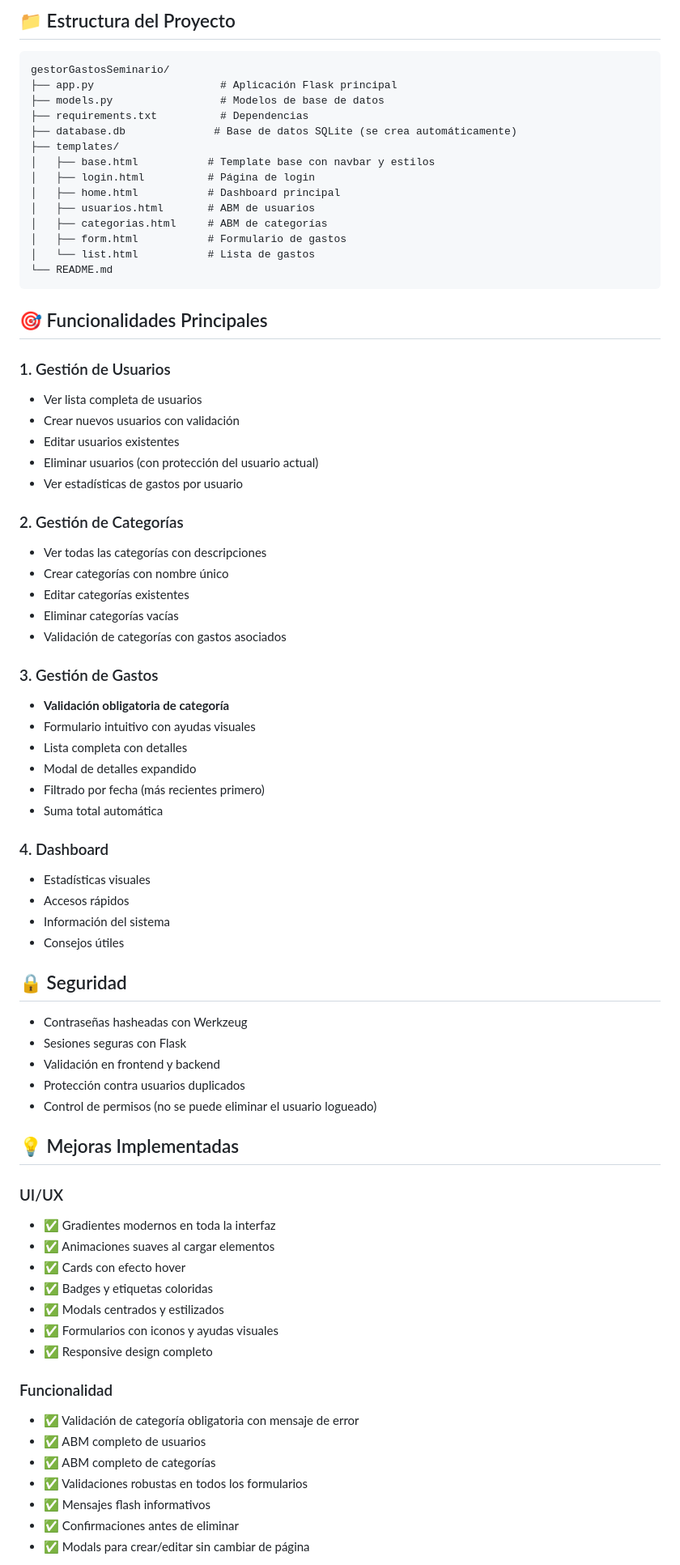
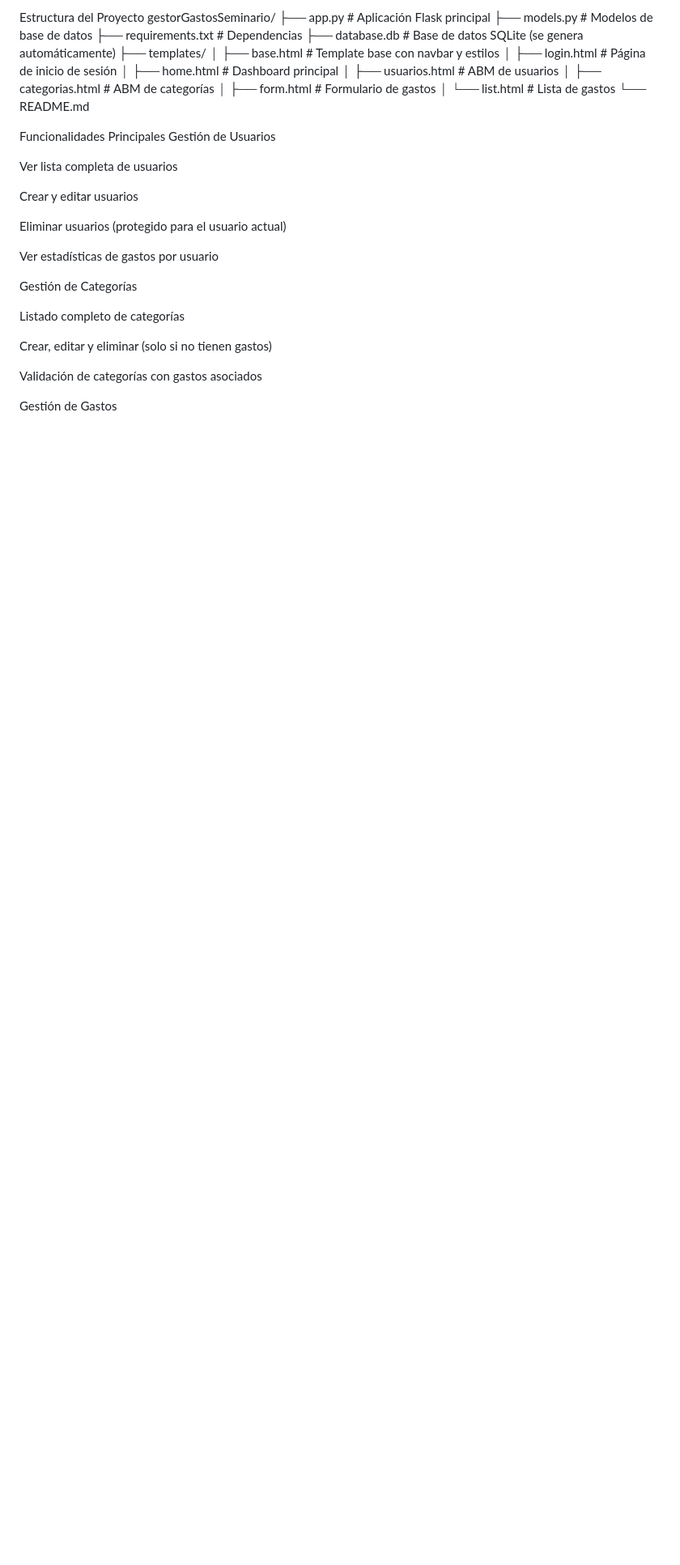
Before and after one commit to pauacosta/gestorGastosSeminario, a Markdown page: README.md, the part around the change printed below. Shown: that part at 81% size. GitHub-like rendering; blank space fills up the shorter version.

````diff
--- a/README.md
+++ b/README.md
@@ -80,78 +99,38 @@ Contraseña: admin123
 
-## 📁 Estructura del Proyecto
-
-```
+Estructura del Proyecto
 gestorGastosSeminario/
 ├── app.py                    # Aplicación Flask principal
 ├── models.py                 # Modelos de base de datos
 ├── requirements.txt          # Dependencias
-├── database.db              # Base de datos SQLite (se crea automáticamente)
+├── database.db               # Base de datos SQLite (se genera automáticamente)
 ├── templates/
-│   ├── base.html           # Template base con navbar y estilos
-│   ├── login.html          # Página de login
-│   ├── home.html           # Dashboard principal
-│   ├── usuarios.html       # ABM de usuarios
-│   ├── categorias.html     # ABM de categorías
-│   ├── form.html           # Formulario de gastos
-│   └── list.html           # Lista de gastos
+│   ├── base.html             # Template base con navbar y estilos
+│   ├── login.html            # Página de inicio de sesión
+│   ├── home.html             # Dashboard principal
+│   ├── usuarios.html         # ABM de usuarios
+│   ├── categorias.html       # ABM de categorías
+│   ├── form.html             # Formulario de gastos
+│   └── list.html             # Lista de gastos
 └── README.md
-```
 
-## 🎯 Funcionalidades Principales
+Funcionalidades Principales
+Gestión de Usuarios
 
-### 1. Gestión de Usuarios
-- Ver lista completa de usuarios
-- Crear nuevos usuarios con validación
-- Editar usuarios existentes
-- Eliminar usuarios (con protección del usuario actual)
-- Ver estadísticas de gastos por usuario
+Ver lista completa de usuarios
 
-### 2. Gestión de Categorías
-- Ver todas las categorías con descripciones
-- Crear categorías con nombre único
-- Editar categorías existentes
-- Eliminar categorías vacías
-- Validación de categorías con gastos asociados
+Crear y editar usuarios
 
-### 3. Gestión de Gastos
-- **Validación obligatoria de categoría**
-- Formulario intuitivo con ayudas visuales
-- Lista completa con detalles
-- Modal de detalles expandido
-- Filtrado por fecha (más recientes primero)
-- Suma total automática
+Eliminar usuarios (protegido para el usuario actual)
 
-### 4. Dashboard
-- Estadísticas visuales
-- Accesos rápidos
-- Información del sistema
-- Consejos útiles
+Ver estadísticas de gastos por usuario
 
-## 🔒 Seguridad
+Gestión de Categorías
 
-- Contraseñas hasheadas con Werkzeug
-- Sesiones seguras con Flask
-- Validación en frontend y backend
-- Protección contra usuarios duplicados
-- Control de permisos (no se puede eliminar el usuario logueado)
+Listado completo de categorías
 
-## 💡 Mejoras Implementadas
+Crear, editar y eliminar (solo si no tienen gastos)
 
-### UI/UX
-- ✅ Gradientes modernos en toda la interfaz
-- ✅ Animaciones suaves al cargar elementos
-- ✅ Cards con efecto hover
-- ✅ Badges y etiquetas coloridas
-- ✅ Modals centrados y estilizados
-- ✅ Formularios con iconos y ayudas visuales
-- ✅ Responsive design completo
+Validación de categorías con gastos asociados
 
-### Funcionalidad
-- ✅ Validación de categoría obligatoria con mensaje de error
-- ✅ ABM completo de usuarios
-- ✅ ABM completo de categorías
-- ✅ Validaciones robustas en todos los formularios
-- ✅ Mensajes flash informativos
-- ✅ Confirmaciones antes de eliminar
-- ✅ Modals para crear/editar sin cambiar de página
+Gestión de Gastos
 
````
Also changed, not shown: other parts of README.md (+126 -73 lines).
